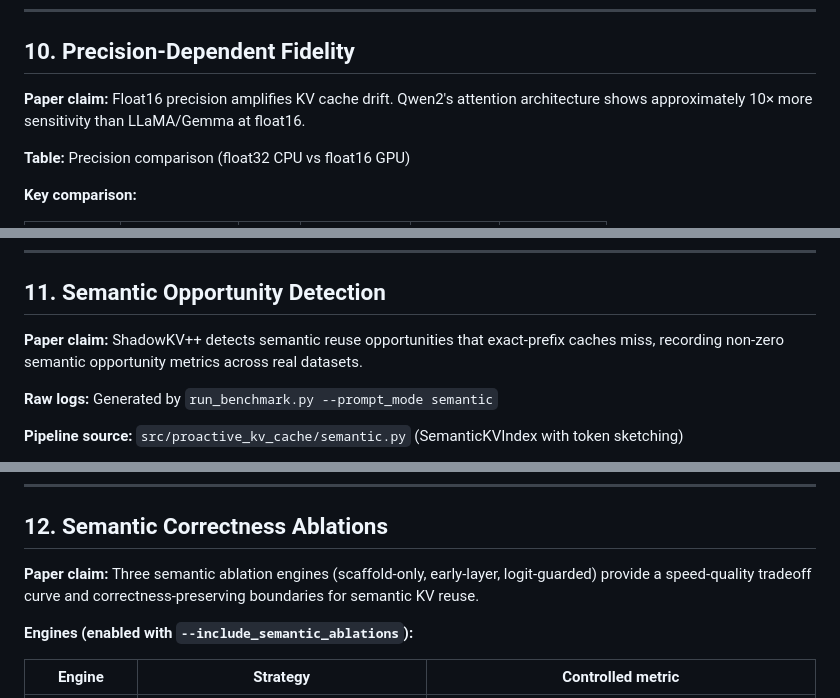
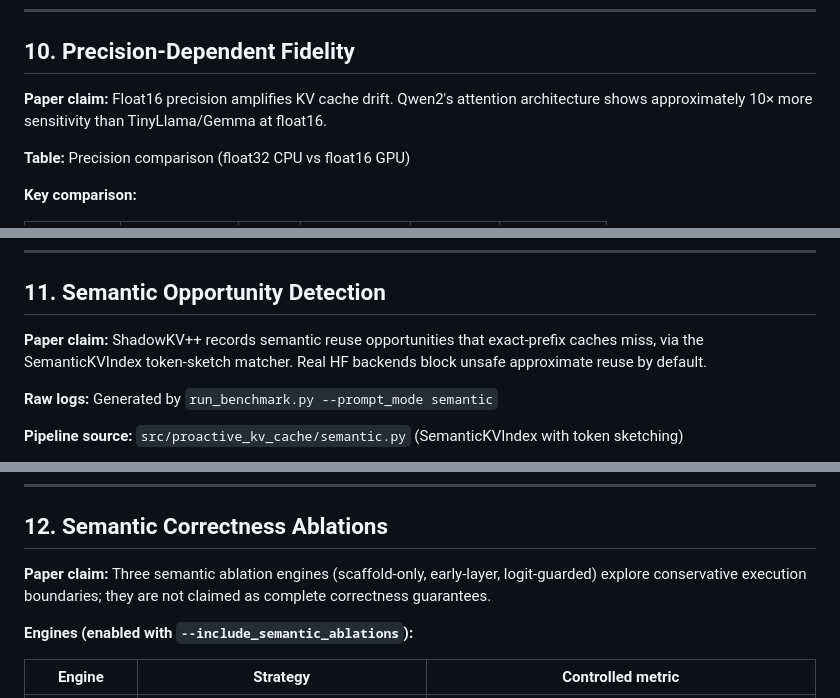
Before and after one commit to Kushalk0677/shadowkv, a Markdown page: CLAIMS_TO_ARTIFACTS.md, 3 parts joined by grey strips. GitHub-like rendering.

```diff
--- a/CLAIMS_TO_ARTIFACTS.md
+++ b/CLAIMS_TO_ARTIFACTS.md
@@ -290,7 +290,7 @@ python experiments/eval_comprehensive.py \
 
 ## 10. Precision-Dependent Fidelity
 
-**Paper claim:** Float16 precision amplifies KV cache drift. Qwen2's attention architecture shows approximately 10× more sensitivity than LLaMA/Gemma at float16.
+**Paper claim:** Float16 precision amplifies KV cache drift. Qwen2's attention architecture shows approximately 10× more sensitivity than TinyLlama/Gemma at float16.
 
 **Table:** Precision comparison (float32 CPU vs float16 GPU)
 
@@ -324,7 +324,7 @@ python experiments/run_fidelity_equiv.py --device cuda --dtype float16 \
 
 ## 11. Semantic Opportunity Detection
 
-**Paper claim:** ShadowKV++ detects semantic reuse opportunities that exact-prefix caches miss, recording non-zero semantic opportunity metrics across real datasets.
+**Paper claim:** ShadowKV++ records semantic reuse opportunities that exact-prefix caches miss, via the SemanticKVIndex token-sketch matcher. Real HF backends block unsafe approximate reuse by default.
 
 **Raw logs:** Generated by `run_benchmark.py --prompt_mode semantic`
 
@@ -357,7 +357,7 @@ python experiments/run_benchmark.py \
 
 ## 12. Semantic Correctness Ablations
 
-**Paper claim:** Three semantic ablation engines (scaffold-only, early-layer, logit-guarded) provide a speed-quality tradeoff curve and correctness-preserving boundaries for semantic KV reuse.
+**Paper claim:** Three semantic ablation engines (scaffold-only, early-layer, logit-guarded) explore conservative execution boundaries; they are not claimed as complete correctness guarantees.
 
 **Engines (enabled with `--include_semantic_ablations`):**
 
```
Also changed, not shown: other parts of CLAIMS_TO_ARTIFACTS.md (+10 -10 lines).
